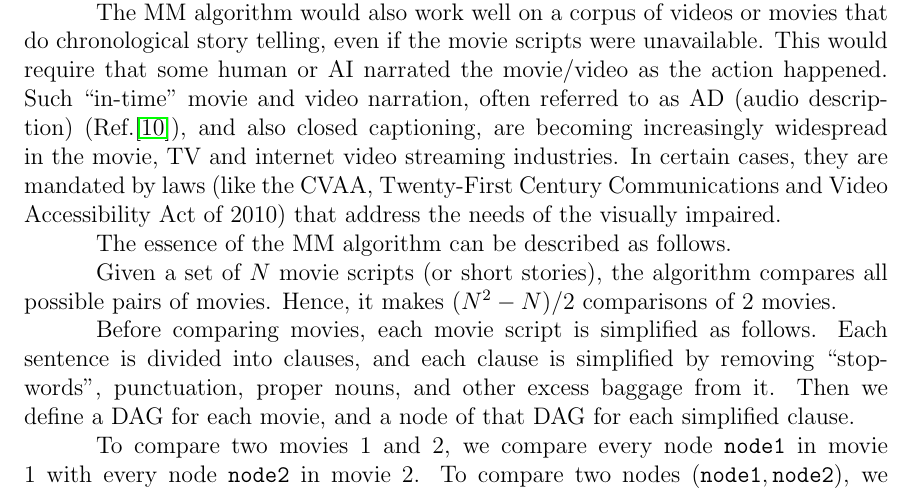
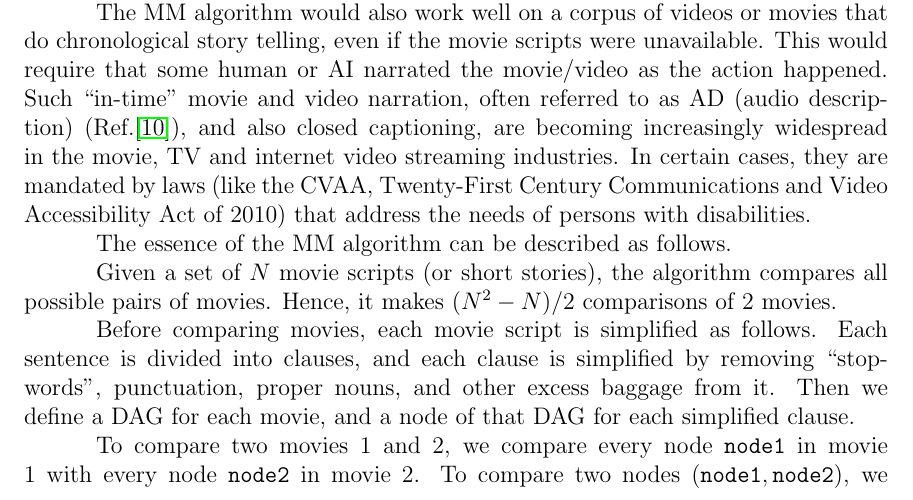
Before and after one commit to rrtucci/mappa_mundi, a LaTeX document (white_paper/mappa_mundi.tex): part of page 3 of 10, cut so that both start at the same text. Compiled offline with pdfLaTeX.

```diff
--- a/white_paper/mappa_mundi.tex
+++ b/white_paper/mappa_mundi.tex
@@ -144,7 +144,7 @@
 widespread in the movie, TV and internet video streaming industries. In certain cases,
 they are mandated by laws
 (like the CVAA, Twenty-First Century Communications and Video Accessibility Act of 2010) that
-address the needs of the visually impaired.
+address the needs of persons with disabilities.
 
 
 
```
Also changed, not shown: white_paper/mappa_mundi.pdf.
